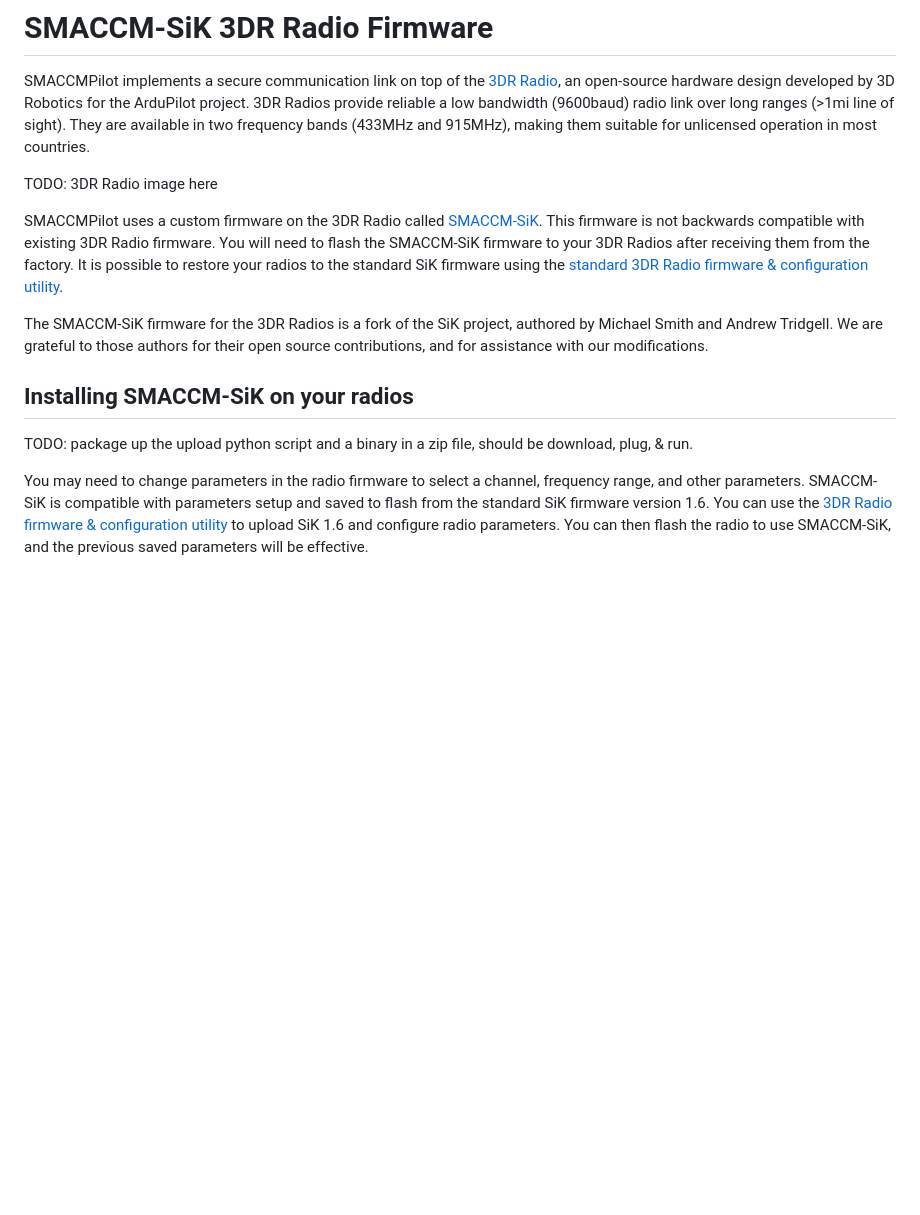
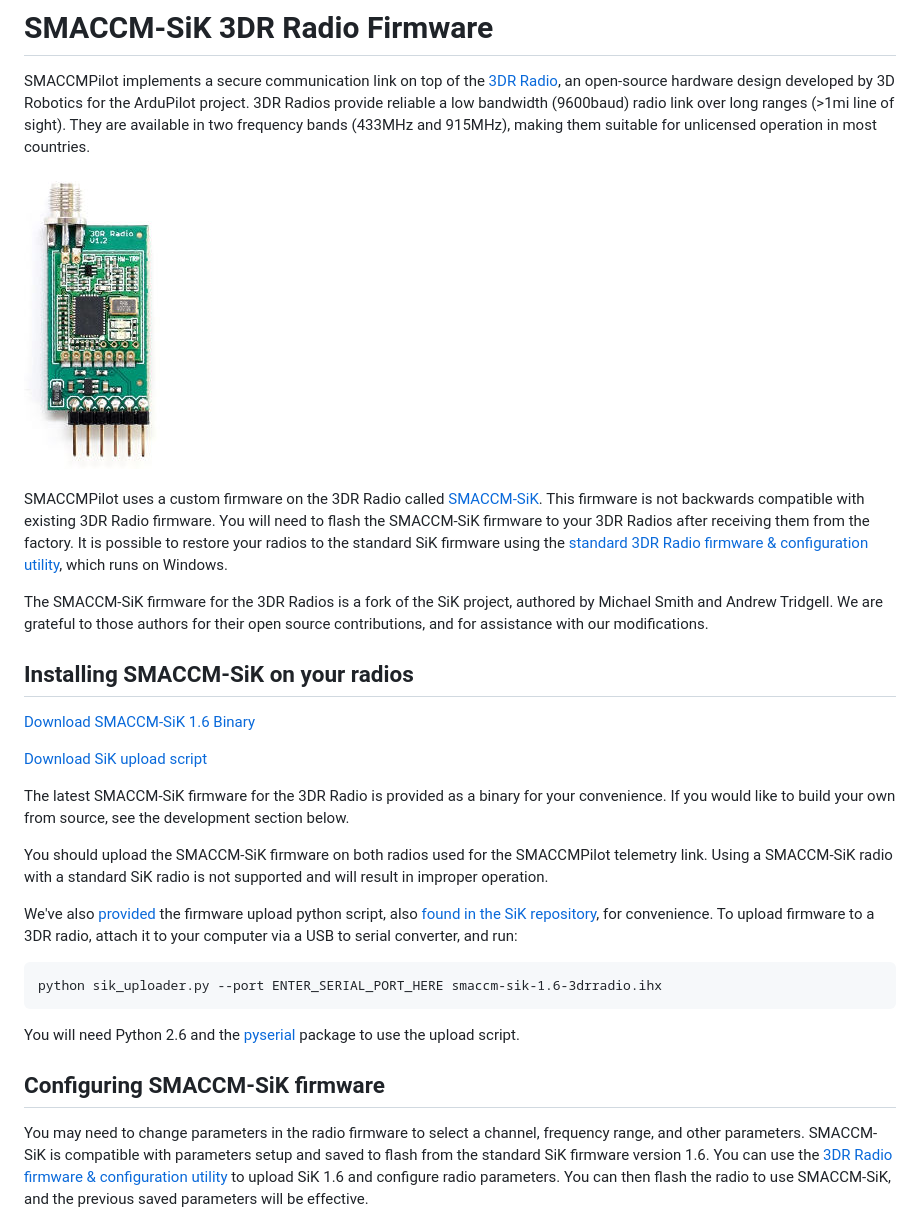
Before and after one commit to GaloisInc/ivorylang-org, a Markdown page: pages/software/gcs-smaccm-sik.md, the part around the change printed below. GitHub-like rendering; pictures changed too: images/3dr_radio.jpg (added); blank space fills up the shorter version.

Commit message:
smaccmpilot.org: update software pages, add lots of images

````diff
--- a/pages/software/gcs-smaccm-sik.md
+++ b/pages/software/gcs-smaccm-sik.md
@@ -7,14 +7,14 @@ long ranges (>1mi line of sight). They are available in two frequency bands
 (433MHz and 915MHz), making them suitable for unlicensed operation in most
 countries.
 
-TODO: 3DR Radio image here
+![3DR Radio](/images/3dr_radio.jpg)
 
 SMACCMPilot uses a custom firmware on the 3DR Radio called [SMACCM-SiK][]. This
 firmware is not backwards compatible with existing 3DR Radio firmware. You will
 need to flash the SMACCM-SiK firmware to your 3DR Radios after receiving them
 from the factory. It is possible to restore your radios to the standard SiK
 firmware using the [standard 3DR Radio firmware & configuration
-utility][3dr-upload].
+utility][3dr-upload], which runs on Windows.
 
 [smaccm-sik]: https://github.com/GaloisInc/smaccmpilot-SiK
 [3DR Radio]: http://store.3drobotics.com/products/3dr-radio-telemetry-kit-915-mhz
@@ -26,8 +26,35 @@ for their open source contributions, and for assistance with our modifications.
 
 ## Installing SMACCM-SiK on your radios
 
-TODO: package up the upload python script and a binary in a zip file, should be
-download, plug, & run.
+<a class="btn btn-primary"
+ href="/artifacts/smaccm-sik-1.6-3drradio.ihx">Download SMACCM-SiK 1.6 Binary</a>
+
+<a class="btn btn-primary"
+ href="/artifacts/sik_uploader.py">Download SiK upload script</a>
+
+The latest SMACCM-SiK firmware for the 3DR Radio is provided as a binary for
+your convenience. If you would like to build your own from source, see the
+development section below.
+
+You should upload the SMACCM-SiK firmware on both radios used for the
+SMACCMPilot telemetry link. Using a SMACCM-SiK radio with a standard SiK radio
+is not supported and will result in improper operation.
+
+We've also [provided](/artifacts/sik_uploader.py) the firmware upload python
+script, also [found in the SiK repository][sik-upload-py], for convenience. To
+upload firmware to a 3DR radio, attach it to your computer via a USB to serial
+converter, and run:
+
+```
+python sik_uploader.py --port ENTER_SERIAL_PORT_HERE smaccm-sik-1.6-3drradio.ihx
+```
+
+You will need Python 2.6 and the [pyserial][] package to use the upload script.
+
+[sik-upload-py]: https://github.com/tridge/SiK/blob/master/Firmware/tools/uploader.py
+[pyserial]: http://pyserial.sourceforge.net/
+
+## Configuring SMACCM-SiK firmware
 
 You may need to change parameters in the radio firmware to select a channel,
 frequency range, and other parameters. SMACCM-SiK is compatible with parameters
````
Also changed, not shown: other parts of pages/software/gcs-smaccm-sik.md (+3 -3 lines), pages/hardware/index.md (+2 -4 lines), pages/software/gcs-gamepad.md (+23 -20 lines), images/3drquad_400.jpg (added), images/fmu-top.jpg, images/gamepad_back.png (added), images/gamepad_top.jpg (added), 1 other file.
